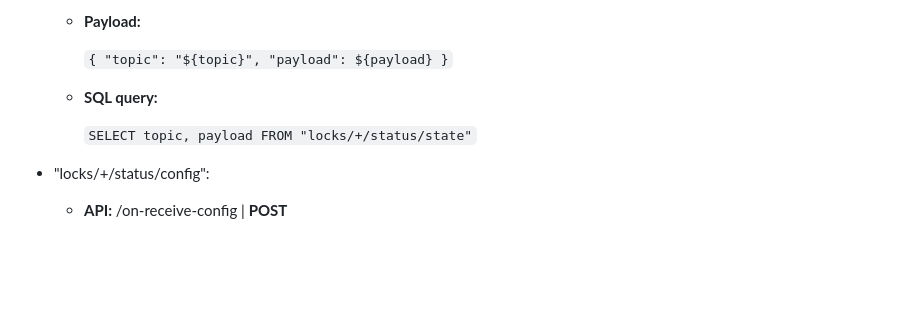
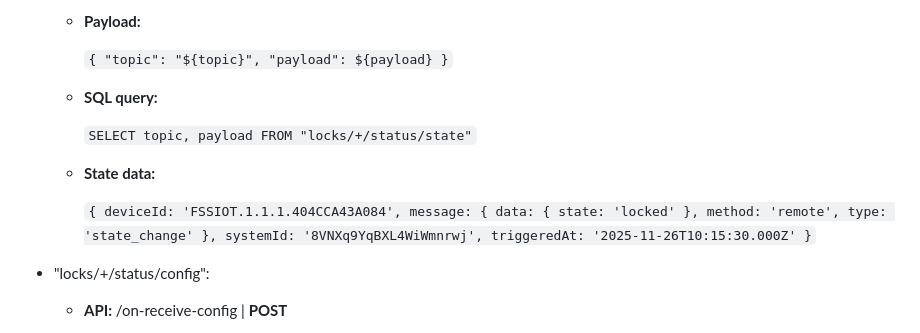
Before and after one commit to JakubMikolajek/NuvLockDocs, a Markdown page: public/mqtt/README.md, the part around the change. Rendered like a GitHub page; blank space fills up the shorter version.

Commit message:
added state example data

```diff
--- a/public/mqtt/README.md
+++ b/public/mqtt/README.md
@@ -151,6 +151,21 @@
         FROM
           "locks/+/status/state"`
 
+    -   **State data:**
+
+        `{
+            deviceId: 'FSSIOT.1.1.1.404CCA43A084',
+            message: {
+              data: {
+                state: 'locked'
+              },
+              method: 'remote',
+              type: 'state_change'
+            },
+            systemId: '8VNXq9YqBXL4WiWmnrwj',
+            triggeredAt: '2025-11-26T10:15:30.000Z'
+        }`
+
 -   "locks/+/status/config":
 
     -   **API:** /on-receive-config | **POST**
```
